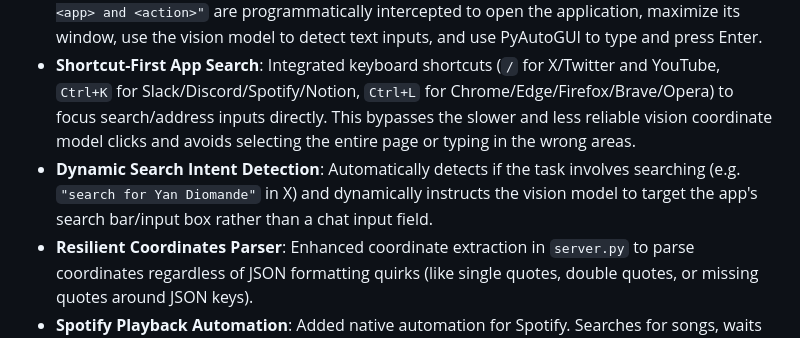
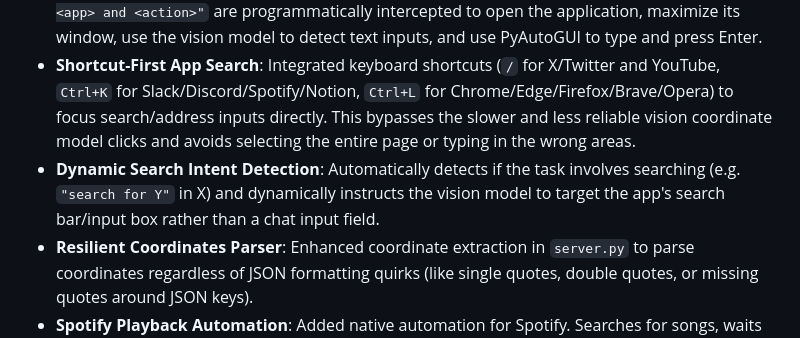
Before and after one commit to Hexvoid-zero/Source-Agent, a Markdown page: README.md, the part around the change. GitHub-like rendering.

```diff
--- a/README.md
+++ b/README.md
@@ -28,7 +28,7 @@ Every turn streams live: you watch it think, call tools, see results, and answer
 - **UI Stop/Cancel Button**: You can abort active model execution at any time. The yellow send button (`↑`) turns into a stop button (`■`) during execution; clicking it instantly terminates the backend agent loop, cancels pending tool runs, and prints an `"Execution stopped by user."` notice.
 - **Robust App-Launch Intercept**: Broadened the automatic launch parser. Commands like `"Open <app> and <action>"` are programmatically intercepted to open the application, maximize its window, use the vision model to detect text inputs, and use PyAutoGUI to type and press Enter.
 - **Shortcut-First App Search**: Integrated keyboard shortcuts (`/` for X/Twitter and YouTube, `Ctrl+K` for Slack/Discord/Spotify/Notion, `Ctrl+L` for Chrome/Edge/Firefox/Brave/Opera) to focus search/address inputs directly. This bypasses the slower and less reliable vision coordinate model clicks and avoids selecting the entire page or typing in the wrong areas.
-- **Dynamic Search Intent Detection**: Automatically detects if the task involves searching (e.g. `"search for Yan Diomande"` in X) and dynamically instructs the vision model to target the app's search bar/input box rather than a chat input field.
+- **Dynamic Search Intent Detection**: Automatically detects if the task involves searching (e.g. `"search for Y"` in X) and dynamically instructs the vision model to target the app's search bar/input box rather than a chat input field.
 - **Resilient Coordinates Parser**: Enhanced coordinate extraction in `server.py` to parse coordinates regardless of JSON formatting quirks (like single quotes, double quotes, or missing quotes around JSON keys).
 - **Spotify Playback Automation**: Added native automation for Spotify. Searches for songs, waits for results, and uses keyboard navigation (`Down Arrow` + `Enter`) to play the top result. Resumes/toggles playback using the media play/pause key when no song is specified.
 - **UI Responsiveness & Freeze Fixes**: Refactored the edge-glow window overlay in `overlay.py` with a Win32 message loop (`PeekMessageW`) to prevent "Not Responding" screen freezes or blank screen hangs under Windows.
```
